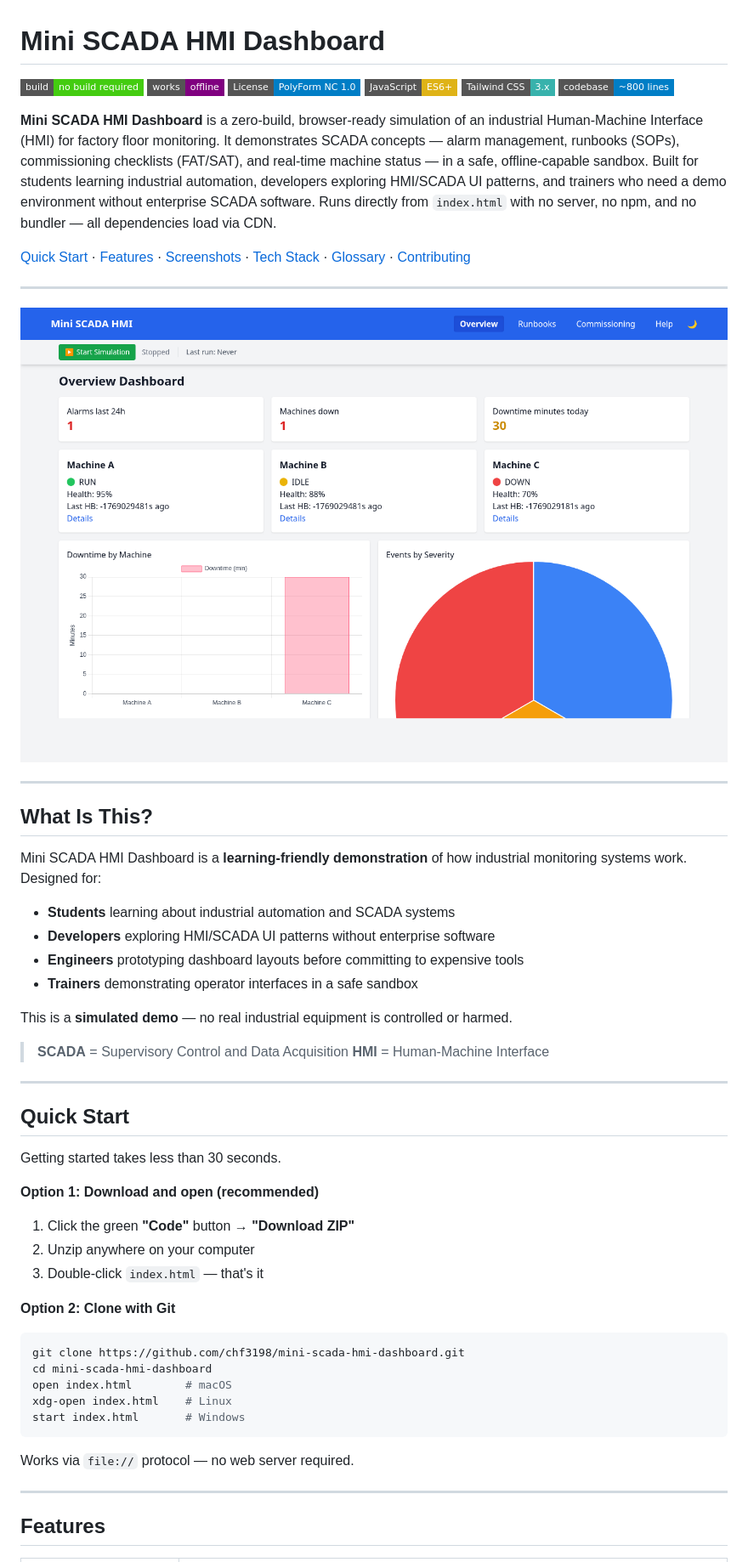
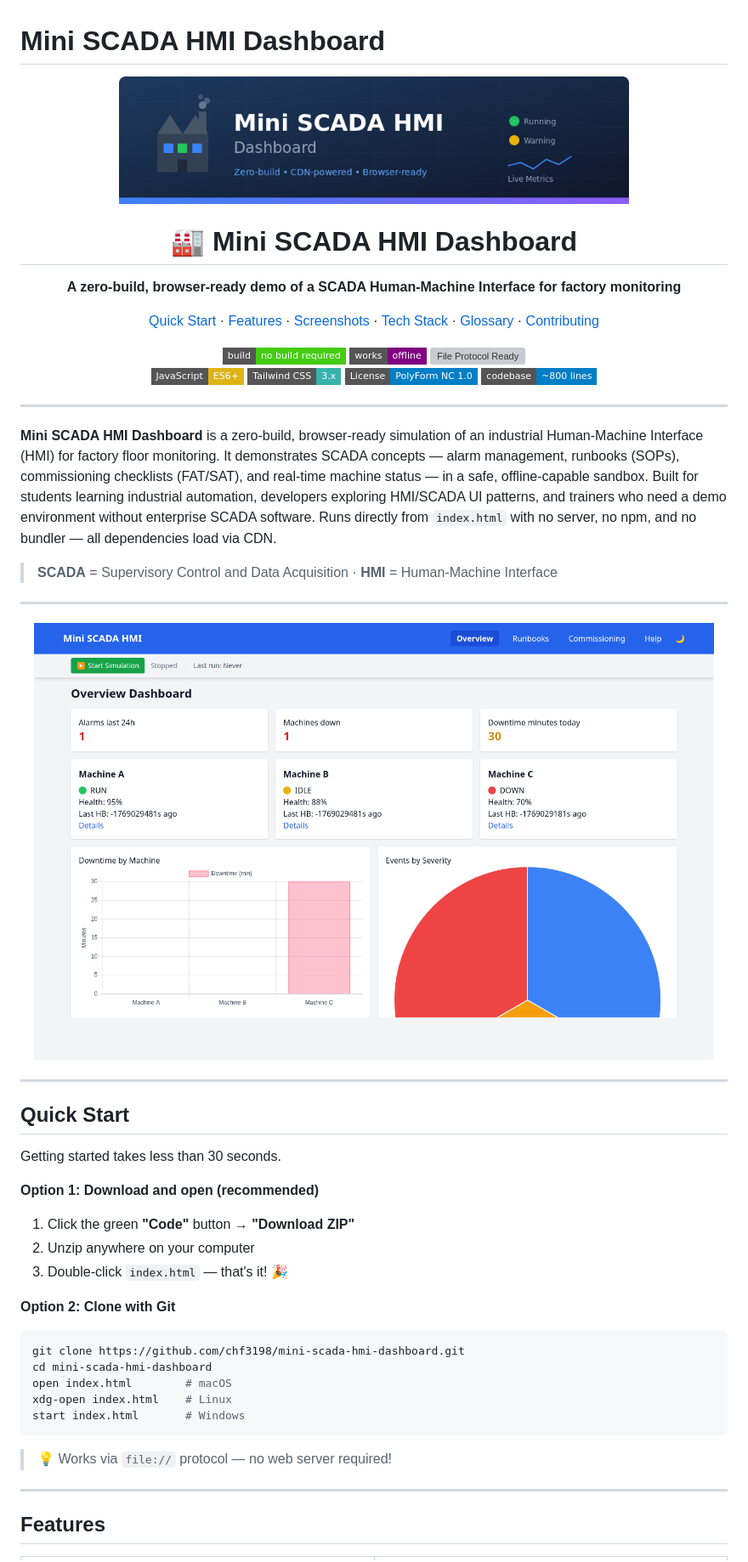
Before and after one commit to chf3198/mini-scada-hmi-dashboard, a Markdown page: README.md, the part around one of its changes. Shown at 85% size. Drawn GitHub-style; badges without logos; grey boxes are pictures that could not be loaded.

Commit message:
docs: restore hero section, 2-column feature grid, and screenshot table

````diff
--- a/README.md
+++ b/README.md
@@ -1,35 +1,46 @@
 # Mini SCADA HMI Dashboard
 
-[![No Build Required](https://img.shields.io/badge/build-no_build_required-brightgreen?style=flat-square)](https://github.com/chf3198/mini-scada-hmi-dashboard)
-[![Works Offline](https://img.shields.io/badge/works-offline-purple?style=flat-square)](https://github.com/chf3198/mini-scada-hmi-dashboard)
-[![License: PolyForm NC](https://img.shields.io/badge/License-PolyForm%20NC%201.0-blue?style=flat-square)](LICENSE)
-[![JavaScript ES6+](https://img.shields.io/badge/JavaScript-ES6+-yellow?style=flat-square&logo=javascript&logoColor=white)](https://github.com/chf3198/mini-scada-hmi-dashboard)
-[![Tailwind CSS](https://img.shields.io/badge/Tailwind_CSS-3.x-38B2AC?style=flat-square&logo=tailwind-css&logoColor=white)](https://github.com/chf3198/mini-scada-hmi-dashboard)
-[![~800 Lines](https://img.shields.io/badge/codebase-~800_lines-informational?style=flat-square)](https://github.com/chf3198/mini-scada-hmi-dashboard)
+<p align="center">
+  <img src="docs/banner.png" alt="Mini SCADA HMI Dashboard" width="600">
+</p>
+
+<h1 align="center">🏭 Mini SCADA HMI Dashboard</h1>
+
+<p align="center">
+  <strong>A zero-build, browser-ready demo of a SCADA Human-Machine Interface for factory monitoring</strong>
+</p>
+
+<p align="center">
+  <a href="#quick-start">Quick Start</a> ·
+  <a href="#features">Features</a> ·
+  <a href="#screenshots">Screenshots</a> ·
+  <a href="#technology-stack">Tech Stack</a> ·
+  <a href="#glossary">Glossary</a> ·
+  <a href="CONTRIBUTING.md">Contributing</a>
+</p>
+
+<p align="center">
+  <img src="https://img.shields.io/badge/build-no_build_required-brightgreen?style=flat-square" alt="No Build Required">
+  <img src="https://img.shields.io/badge/works-offline-purple?style=flat-square" alt="Works Offline">
+  <img src="https://img.shields.io/badge/file://-protocol_ready-teal?style=flat-square" alt="File Protocol Ready">
+  <br>
+  <img src="https://img.shields.io/badge/JavaScript-ES6+-yellow?style=flat-square&logo=javascript&logoColor=white" alt="JavaScript ES6+">
+  <img src="https://img.shields.io/badge/Tailwind_CSS-3.x-38B2AC?style=flat-square&logo=tailwind-css&logoColor=white" alt="Tailwind CSS">
+  <img src="https://img.shields.io/badge/License-PolyForm%20NC%201.0-blue?style=flat-square" alt="PolyForm Noncommercial">
+  <img src="https://img.shields.io/badge/codebase-~800_lines-informational?style=flat-square" alt="~800 Lines">
+</p>
+
+---
 
 **Mini SCADA HMI Dashboard** is a zero-build, browser-ready simulation of an industrial Human-Machine Interface (HMI) for factory floor monitoring. It demonstrates SCADA concepts — alarm management, runbooks (SOPs), commissioning checklists (FAT/SAT), and real-time machine status — in a safe, offline-capable sandbox. Built for students learning industrial automation, developers exploring HMI/SCADA UI patterns, and trainers who need a demo environment without enterprise SCADA software. Runs directly from `index.html` with no server, no npm, and no bundler — all dependencies load via CDN.
 
-[Quick Start](#quick-start) · [Features](#features) · [Screenshots](#screenshots) · [Tech Stack](#technology-stack) · [Glossary](#glossary) · [Contributing](CONTRIBUTING.md)
+> **SCADA** = Supervisory Control and Data Acquisition · **HMI** = Human-Machine Interface
 
 ---
 
-![Overview Dashboard](docs/screenshots/overview.png)
-
----
-
-## What Is This?
-
-Mini SCADA HMI Dashboard is a **learning-friendly demonstration** of how industrial monitoring systems work. Designed for:
-
-- **Students** learning about industrial automation and SCADA systems
-- **Developers** exploring HMI/SCADA UI patterns without enterprise software
-- **Engineers** prototyping dashboard layouts before committing to expensive tools
-- **Trainers** demonstrating operator interfaces in a safe sandbox
-
-This is a **simulated demo** — no real industrial equipment is controlled or harmed.
-
-> **SCADA** = Supervisory Control and Data Acquisition
-> **HMI** = Human-Machine Interface
+<p align="center">
+  <img src="docs/screenshots/overview.png" alt="Overview Dashboard" width="800">
+</p>
 
 ---
 
@@ -41,7 +52,7 @@ Getting started takes less than 30 seconds.
 
 1. Click the green **"Code"** button → **"Download ZIP"**
 2. Unzip anywhere on your computer
-3. Double-click `index.html` — that's it
+3. Double-click `index.html` — that's it! 🎉
 
 **Option 2: Clone with Git**
 
@@ -53,7 +64,7 @@ xdg-open index.html    # Linux
 start index.html       # Windows
 ```
 
-Works via `file://` protocol — no web server required.
+> 💡 Works via `file://` protocol — no web server required!
 
 ---
 
````
Also changed, not shown: other parts of README.md (+83 -39 lines).
